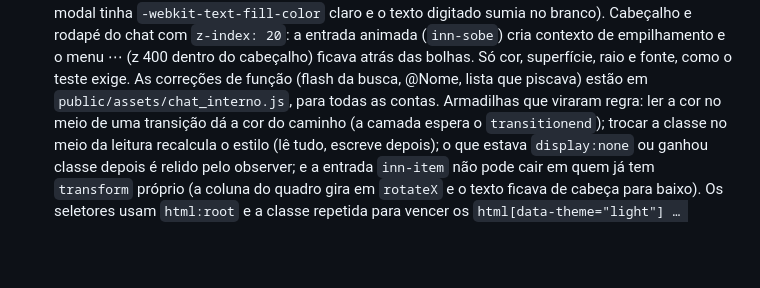
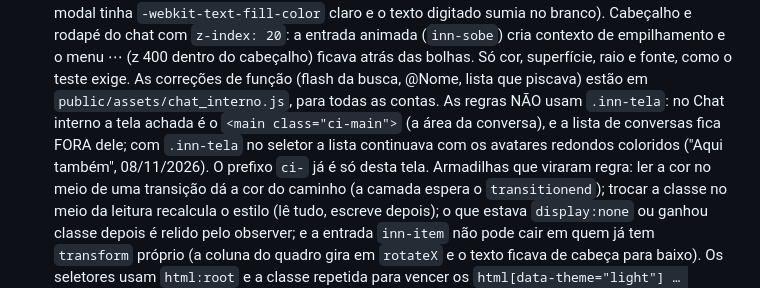
Before and after one commit to gabriel-cardosoptbr/Yuris-Sistema-, a Markdown page: app/Inicio/README.md, the part around the change. Drawn GitHub-style; blank space fills up the shorter version.

Commit message:
docs(interface-nova): chat interno, a lista fica fora da .inn-tela
Co-Authored-By: Claude Fable 5.1 <noreply@anthropic.com>

```diff
--- a/app/Inicio/README.md
+++ b/app/Inicio/README.md
@@ -285,7 +285,10 @@ seleção em pílula.
   chat com `z-index: 20`: a entrada animada (`inn-sobe`) cria contexto de empilhamento e o menu
   ⋯ (z 400 dentro do cabeçalho) ficava atrás das bolhas. Só cor, superfície, raio e fonte, como
   o teste exige. As correções de função (flash da busca, @Nome, lista que piscava) estão em
-  `public/assets/chat_interno.js`, para todas as contas.
+  `public/assets/chat_interno.js`, para todas as contas. As regras NÃO usam `.inn-tela`: no
+  Chat interno a tela achada é o `<main class="ci-main">` (a área da conversa), e a lista de
+  conversas fica FORA dele; com `.inn-tela` no seletor a lista continuava com os avatares
+  redondos coloridos ("Aqui também", 08/11/2026). O prefixo `ci-` já é só desta tela.
   Armadilhas que viraram regra: ler a cor no meio de uma transição dá a cor do caminho (a camada
   espera o `transitionend`); trocar a classe no meio da leitura recalcula o estilo (lê tudo,
   escreve depois); o que estava `display:none` ou ganhou classe depois é relido pelo observer;
```
